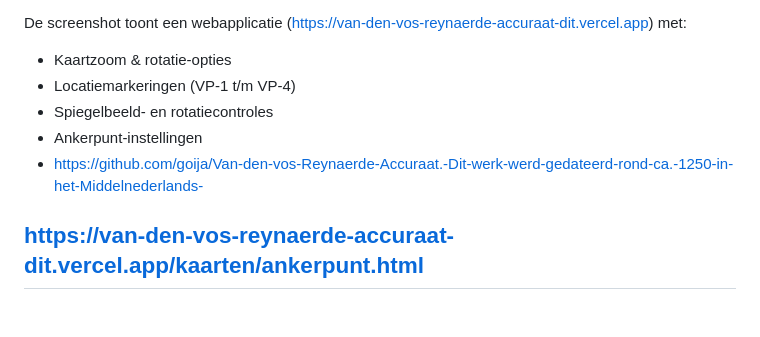
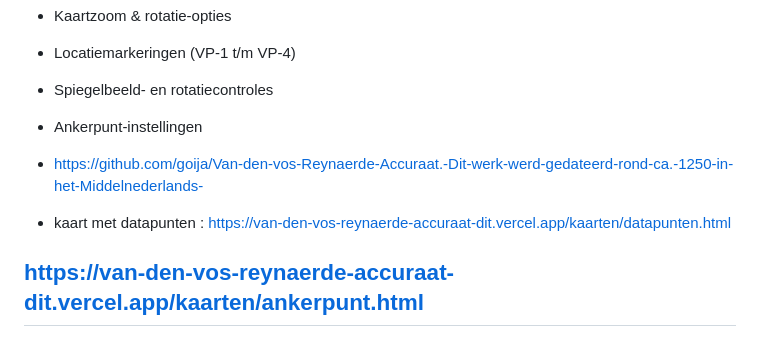
Before and after one commit to goija/Van-den-vos-Reynaerde-Accuraat.-Dit-werk-werd-gedateerd-rond-ca.-1250-in-het-Middelnederlands-, a Markdown page: pdf/Kaart 3c168b09c7c280b0ab42fdd1bfedd4b0.md, the part around the change. GitHub-like rendering; blank space fills up the shorter version.

Commit message:
Add link to data points map
Added a link to a map with data points.

```diff
--- a/pdf/Kaart 3c168b09c7c280b0ab42fdd1bfedd4b0.md
+++ b/pdf/Kaart 3c168b09c7c280b0ab42fdd1bfedd4b0.md
@@ -55,6 +55,8 @@ De screenshot toont een webapplicatie ([https://van-den-vos-reynaerde-accuraat-d
 - Spiegelbeeld- en rotatiecontroles
 - Ankerpunt-instellingen
 - [https://github.com/goija/Van-den-vos-Reynaerde-Accuraat.-Dit-werk-werd-gedateerd-rond-ca.-1250-in-het-Middelnederlands-](https://github.com/goija/Van-den-vos-Reynaerde-Accuraat.-Dit-werk-werd-gedateerd-rond-ca.-1250-in-het-Middelnederlands-)
+
+- kaart met datapunten : https://van-den-vos-reynaerde-accuraat-dit.vercel.app/kaarten/datapunten.html
 
 https://van-den-vos-reynaerde-accuraat-dit.vercel.app/kaarten/ankerpunt.html
 ---
```
